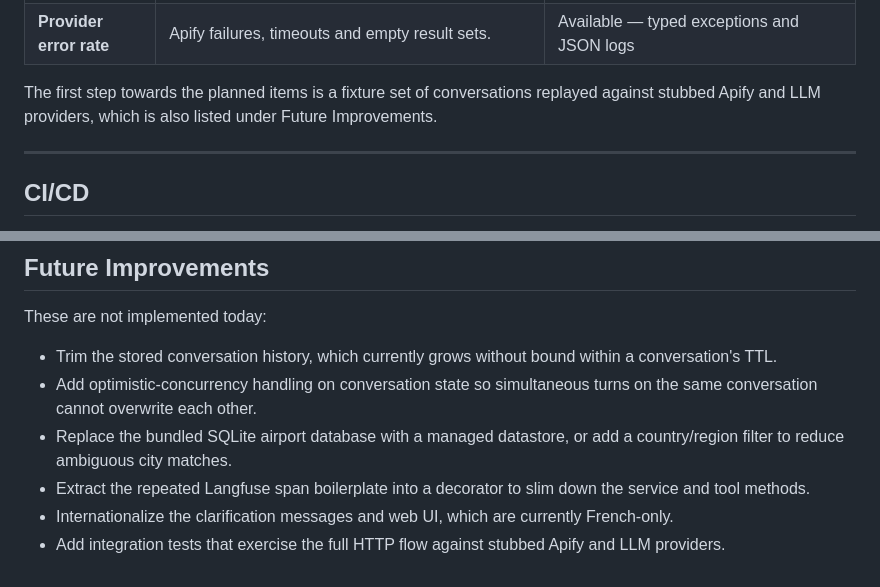
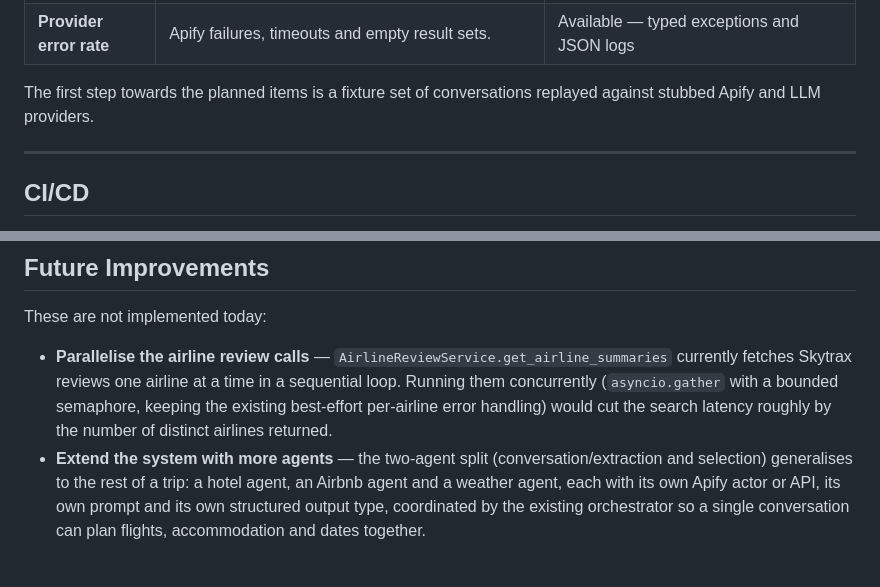
Before and after one commit to AnisMelki/ai-travel-agent, a Markdown page: README.md, 2 parts joined by grey strips. GitHub-like rendering.

```diff
--- a/README.md
+++ b/README.md
@@ -208,7 +208,7 @@ The traces and metrics above provide the raw signal; a systematic evaluation har
 | **Retry rate** | Frequency of `ModelBehaviorError` retries, as a proxy for prompt/schema drift. | Available — `retry_count` is logged per call |
 | **Provider error rate** | Apify failures, timeouts and empty result sets. | Available — typed exceptions and JSON logs |
 
-The first step towards the planned items is a fixture set of conversations replayed against stubbed Apify and LLM providers, which is also listed under Future Improvements.
+The first step towards the planned items is a fixture set of conversations replayed against stubbed Apify and LLM providers.
 
 ---
 
@@ -333,9 +333,5 @@ Configuration is supplied entirely through environment variables. The airport da
 
 These are not implemented today:
 
-- Trim the stored conversation history, which currently grows without bound within a conversation's TTL.
-- Add optimistic-concurrency handling on conversation state so simultaneous turns on the same conversation cannot overwrite each other.
-- Replace the bundled SQLite airport database with a managed datastore, or add a country/region filter to reduce ambiguous city matches.
-- Extract the repeated Langfuse span boilerplate into a decorator to slim down the service and tool methods.
-- Internationalize the clarification messages and web UI, which are currently French-only.
-- Add integration tests that exercise the full HTTP flow against stubbed Apify and LLM providers.
+- **Parallelise the airline review calls** — `AirlineReviewService.get_airline_summaries` currently fetches Skytrax reviews one airline at a time in a sequential loop. Running them concurrently (`asyncio.gather` with a bounded semaphore, keeping the existing best-effort per-airline error handling) would cut the search latency roughly by the number of distinct airlines returned.
+- **Extend the system with more agents** — the two-agent split (conversation/extraction and selection) generalises to the rest of a trip: a hotel agent, an Airbnb agent and a weather agent, each with its own Apify actor or API, its own prompt and its own structured output type, coordinated by the existing orchestrator so a single conversation can plan flights, accommodation and dates together.
```
